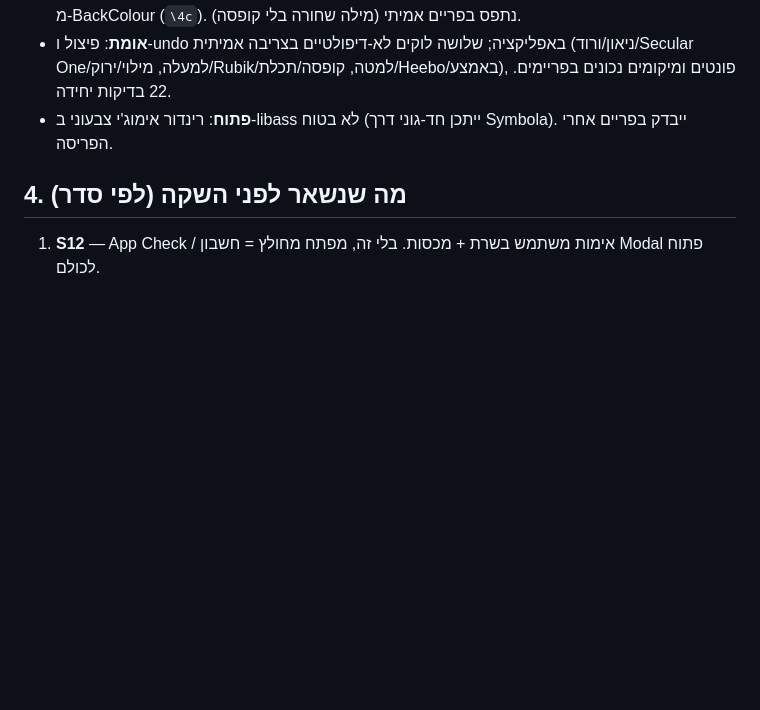
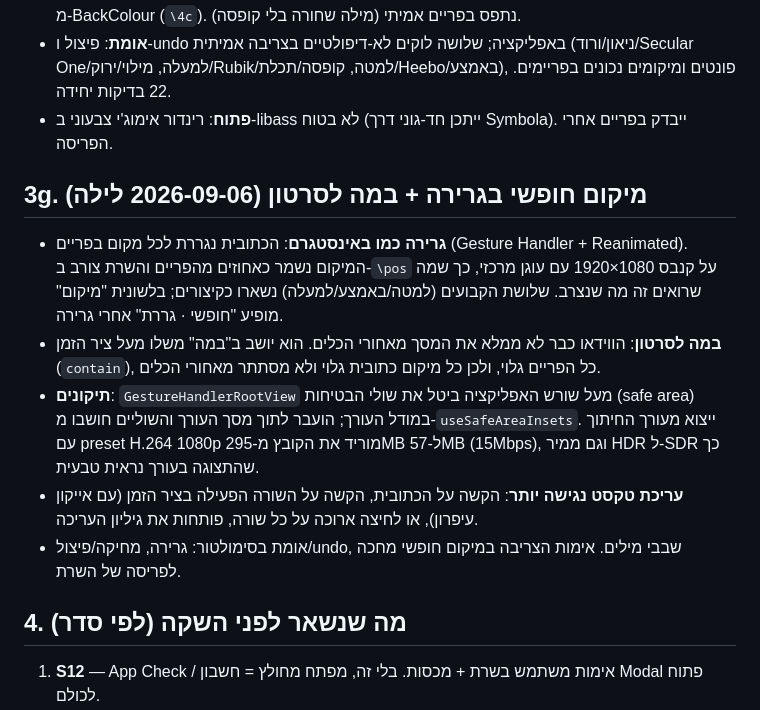
Before and after one commit to elharel648/katuvit, a Markdown page: AUDIT.md, the part around the change. Rendered like a GitHub page; blank space fills up the shorter version.

Commit message:
AUDIT: drag position, video stage, edit doors

```diff
--- a/AUDIT.md
+++ b/AUDIT.md
@@ -117,6 +117,20 @@ Modal נעצר (ניתן לפרוס מחדש). קוד: server/cloudrun/, server/
 - **אומת**: פיצול ו-undo באפליקציה; שלושה לוקים לא-דיפולטיים בצריבה אמיתית (ניאון/ורוד/Secular One/למעלה, מילוי/ירוק/Rubik/למטה, קופסה/תכלת/Heebo/באמצע), פונטים ומיקומים נכונים בפריימים. 22 בדיקות יחידה.
 - **פתוח**: רינדור אימוג'י צבעוני ב-libass לא בטוח (ייתכן חד-גוני דרך Symbola). ייבדק בפריים אחרי הפריסה.
 
+## 3g. מיקום חופשי בגרירה + במה לסרטון (2026-09-06 לילה)
+
+- **גרירה כמו באינסטגרם**: הכתובית נגררת לכל מקום בפריים (Gesture Handler + Reanimated). המיקום נשמר כאחוזים
+  מהפריים והשרת צורב ב-`\pos` על קנבס 1080×1920 עם עוגן מרכזי, כך שמה שרואים זה מה שנצרב. שלושת הקבועים
+  (למטה/באמצע/למעלה) נשארו כקיצורים; בלשונית "מיקום" מופיע "חופשי · גררת" אחרי גרירה.
+- **במה לסרטון**: הווידאו כבר לא ממלא את המסך מאחורי הכלים. הוא יושב ב"במה" משלו מעל ציר הזמן (`contain`),
+  כל הפריים גלוי, ולכן כל מיקום כתובית גלוי ולא מסתתר מאחורי הכלים.
+- **תיקונים**: `GestureHandlerRootView` מעל שורש האפליקציה ביטל את שולי הבטיחות (safe area) במודל העורך;
+  הועבר לתוך מסך העורך והשוליים חושבו מ-`useSafeAreaInsets`. ייצוא מעורך החיתוך עם preset H.264 1080p מוריד
+  את הקובץ מ-295MB ל-57MB (15Mbps), וגם ממיר HDR ל-SDR כך שהתצוגה בעורך נראית טבעית.
+- **עריכת טקסט נגישה יותר**: הקשה על הכתובית, הקשה על השורה הפעילה בציר הזמן (עם אייקון עיפרון), או לחיצה
+  ארוכה על כל שורה, פותחות את גיליון העריכה.
+- אומת בסימולטור: גרירה, מחיקה/פיצול/undo, שבבי מילים. אימות הצריבה במיקום חופשי מחכה לפריסה של השרת.
+
 ## 4. מה שנשאר לפני השקה (לפי סדר)
 1. **S12** — App Check / אימות משתמש בשרת + מכסות. בלי זה, מפתח מחולץ = חשבון Modal פתוח לכולם.
 2. **R4** — להפוך את הריפו לפרטי.
```
